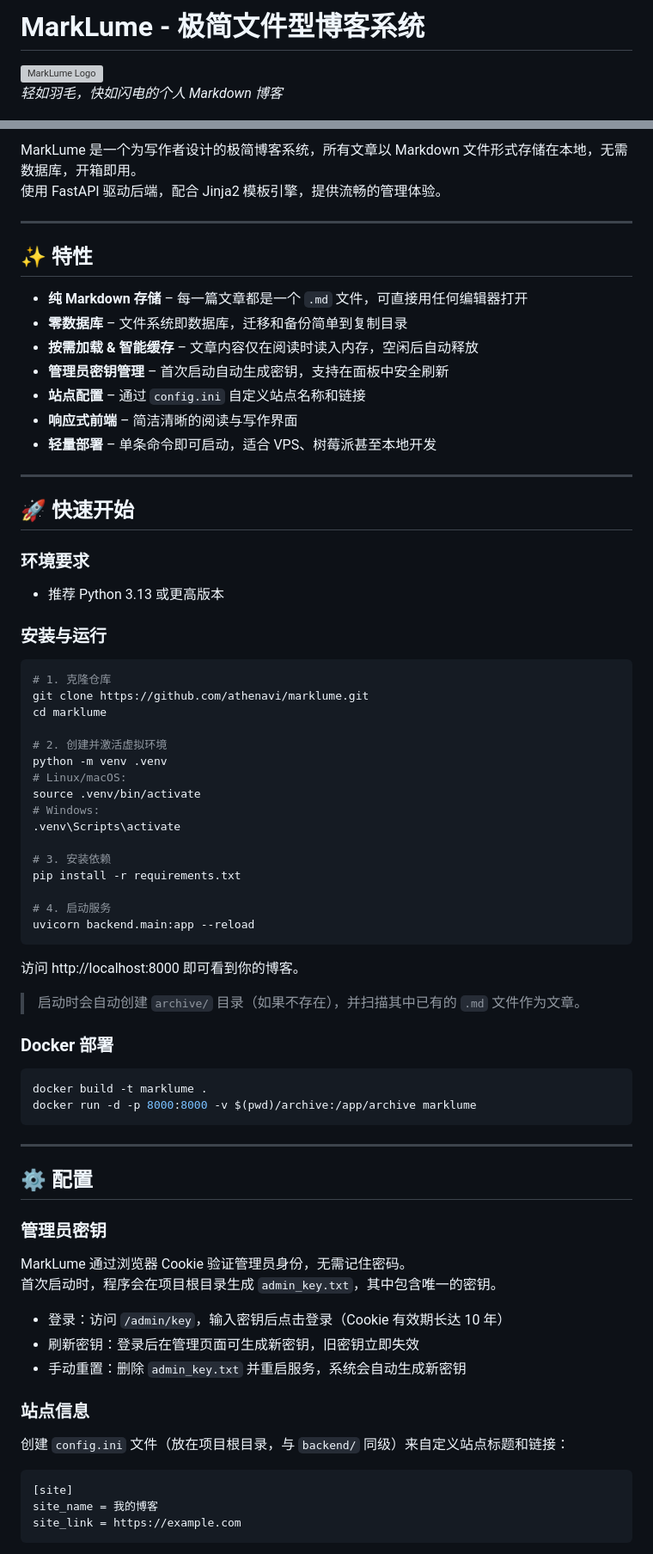
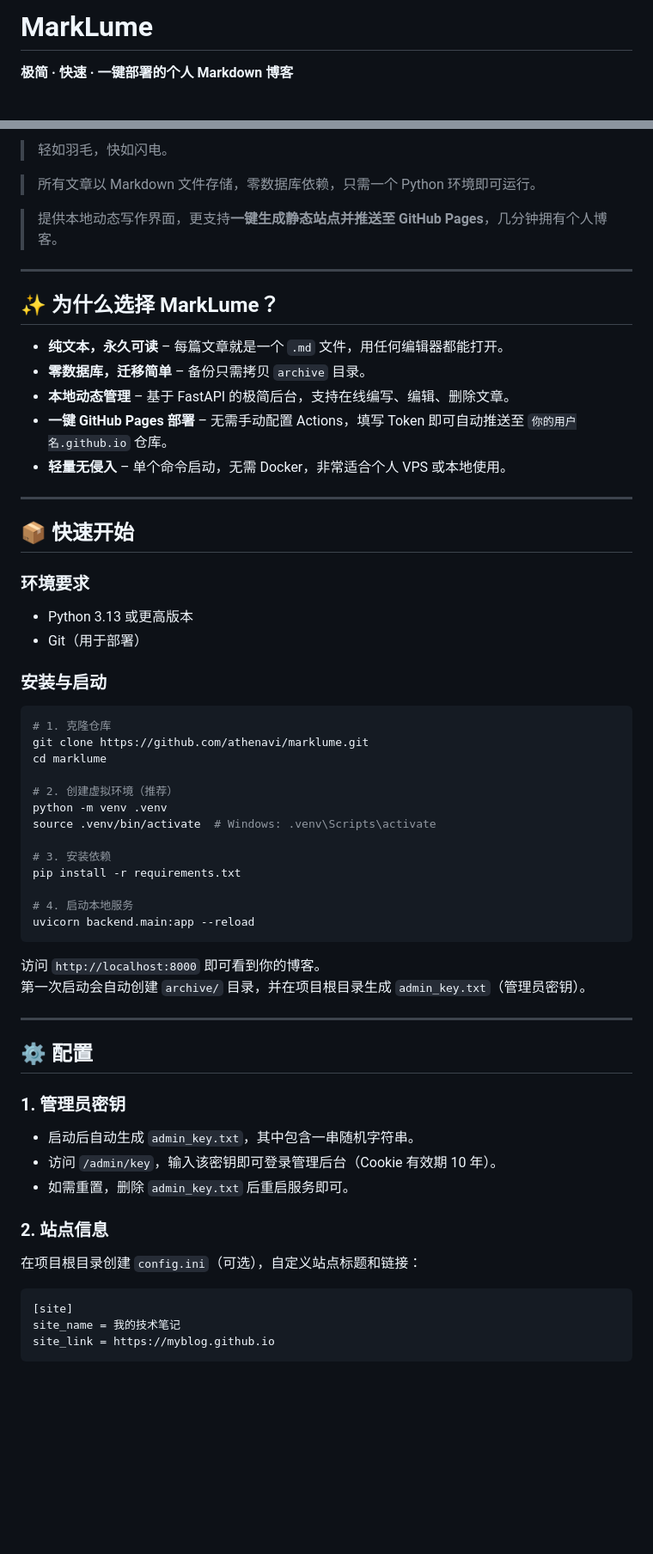
Before and after one commit to Athenavi/marklume, a Markdown page: README.md, 2 parts joined by grey strips. Shown at 86% size. Drawn GitHub-style; blank space fills up the shorter version; grey boxes are pictures that could not be loaded.

Commit message:
docs(readme): 更新文档内容和结构

````diff
--- a/README.md
+++ b/README.md
@@ -1,5 +1,4 @@
-# MarkLume - 极简文件型博客系统
+# MarkLume
 
-![MarkLume Logo](https://via.placeholder.com/150/4a86e8/ffffff?text=ML)
-*轻如羽毛，快如闪电的个人 Markdown 博客*
+**极简 · 快速 · 一键部署的个人 Markdown 博客**
 
@@ -8,79 +7,63 @@
 
-MarkLume 是一个为写作者设计的极简博客系统，所有文章以 Markdown 文件形式存储在本地，无需数据库，开箱即用。
-使用 FastAPI 驱动后端，配合 Jinja2 模板引擎，提供流畅的管理体验。
+> 轻如羽毛，快如闪电。
+
+> 所有文章以 Markdown 文件存储，零数据库依赖，只需一个 Python 环境即可运行。
+
+> 提供本地动态写作界面，更支持**一键生成静态站点并推送至 GitHub Pages**，几分钟拥有个人博客。
 
 ---
 
-## ✨ 特性
+## ✨ 为什么选择 MarkLume？
 
-- **纯 Markdown 存储** – 每一篇文章都是一个 `.md` 文件，可直接用任何编辑器打开
-- **零数据库** – 文件系统即数据库，迁移和备份简单到复制目录
-- **按需加载 & 智能缓存** – 文章内容仅在阅读时读入内存，空闲后自动释放
-- **管理员密钥管理** – 首次启动自动生成密钥，支持在面板中安全刷新
-- **站点配置** – 通过 `config.ini` 自定义站点名称和链接
-- **响应式前端** – 简洁清晰的阅读与写作界面
-- **轻量部署** – 单条命令即可启动，适合 VPS、树莓派甚至本地开发
+- **纯文本，永久可读** – 每篇文章就是一个 `.md` 文件，用任何编辑器都能打开。
+- **零数据库，迁移简单** – 备份只需拷贝 `archive` 目录。
+- **本地动态管理** – 基于 FastAPI 的极简后台，支持在线编写、编辑、删除文章。
+- **一键 GitHub Pages 部署** – 无需手动配置 Actions，填写 Token 即可自动推送至 `你的用户名.github.io` 仓库。
+- **轻量无侵入** – 单个命令启动，无需 Docker，非常适合个人 VPS 或本地使用。
 
 ---
 
-## 🚀 快速开始
+## 📦 快速开始
 
 ### 环境要求
+- Python 3.13 或更高版本
+- Git（用于部署）
 
-- 推荐 Python 3.13 或更高版本
-
-### 安装与运行
+### 安装与启动
 
 ```bash
 # 1. 克隆仓库
 git clone https://github.com/athenavi/marklume.git
 cd marklume
 
-# 2. 创建并激活虚拟环境
+# 2. 创建虚拟环境（推荐）
 python -m venv .venv
-# Linux/macOS:
-source .venv/bin/activate
-# Windows:
-.venv\Scripts\activate
+source .venv/bin/activate  # Windows: .venv\Scripts\activate
 
 # 3. 安装依赖
 pip install -r requirements.txt
 
-# 4. 启动服务
+# 4. 启动本地服务
 uvicorn backend.main:app --reload
 ```
 
-访问 http://localhost:8000 即可看到你的博客。
-
-> 启动时会自动创建 `archive/` 目录（如果不存在），并扫描其中已有的 `.md` 文件作为文章。
-
-### Docker 部署
-
-```bash
-docker build -t marklume .
-docker run -d -p 8000:8000 -v $(pwd)/archive:/app/archive marklume
-```
+访问 `http://localhost:8000` 即可看到你的博客。
+第一次启动会自动创建 `archive/` 目录，并在项目根目录生成 `admin_key.txt`（管理员密钥）。
 
 ---
 
 ## ⚙️ 配置
 
-### 管理员密钥
+### 1. 管理员密钥
+- 启动后自动生成 `admin_key.txt`，其中包含一串随机字符串。
+- 访问 `/admin/key`，输入该密钥即可登录管理后台（Cookie 有效期 10 年）。
+- 如需重置，删除 `admin_key.txt` 后重启服务即可。
 
-MarkLume 通过浏览器 Cookie 验证管理员身份，无需记住密码。
-首次启动时，程序会在项目根目录生成 `admin_key.txt`，其中包含唯一的密钥。
-
-- 登录：访问 `/admin/key`，输入密钥后点击登录（Cookie 有效期长达 10 年）
-- 刷新密钥：登录后在管理页面可生成新密钥，旧密钥立即失效
-- 手动重置：删除 `admin_key.txt` 并重启服务，系统会自动生成新密钥
-
-### 站点信息
-
-创建 `config.ini` 文件（放在项目根目录，与 `backend/` 同级）来自定义站点标题和链接：
-
+### 2. 站点信息
+在项目根目录创建 `config.ini`（可选），自定义站点标题和链接：
 ```ini
 [site]
-site_name = 我的博客
-site_link = https://example.com
+site_name = 我的技术笔记
+site_link = https://myblog.github.io
 ```
 
````
Also changed, not shown: other parts of README.md (+70 -53 lines).
